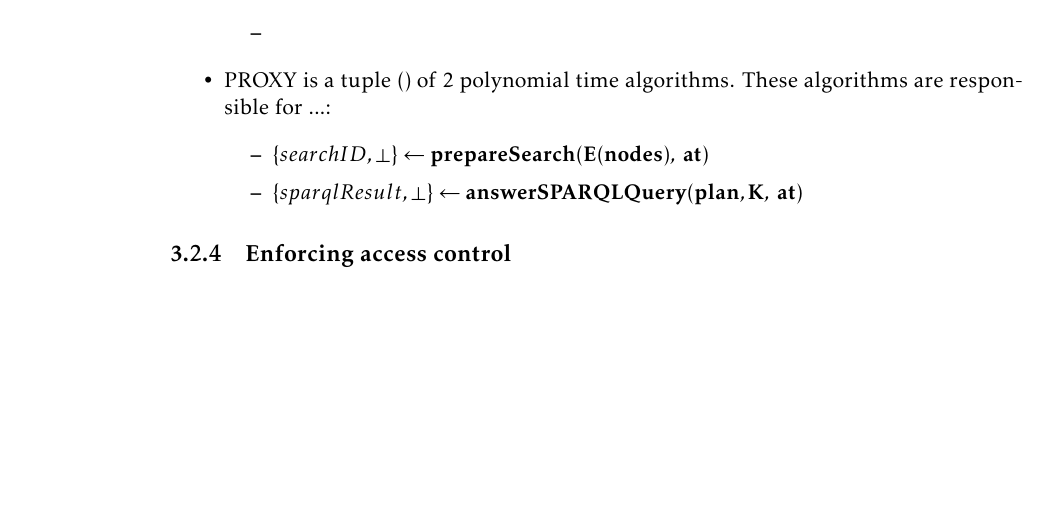
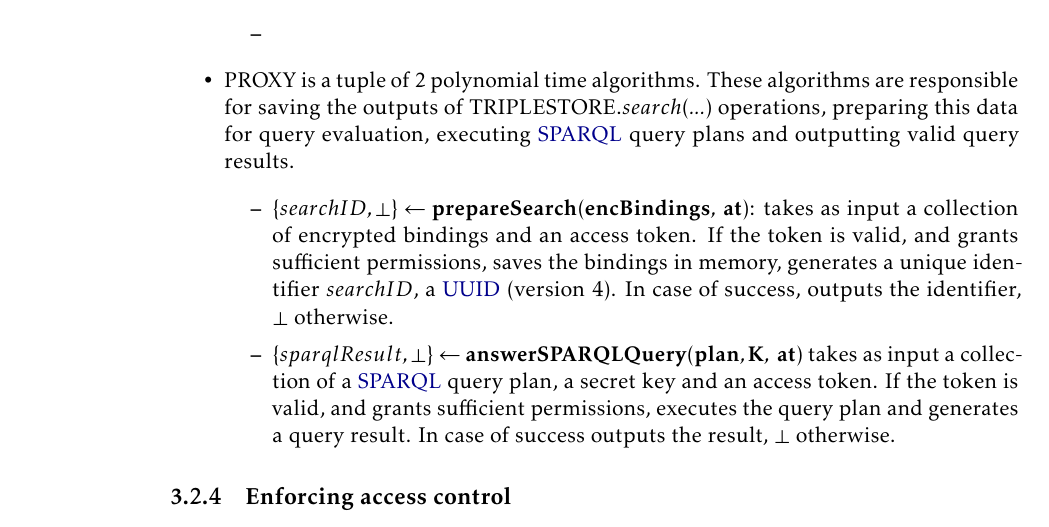
Before and after one commit to DCebola/SEnTriS, a LaTeX thesis (Dissertation/template.tex, which reads Dissertation/Chapters/chapter3/3-solution.tex): part of page 54 of 73, cut so that both start at the same text, the shorter picture padded with empty space. Compiled offline with pdfLaTeX.

Commit message:
working on p+roxy

```diff
--- a/Dissertation/Chapters/chapter3/3-solution.tex
+++ b/Dissertation/Chapters/chapter3/3-solution.tex
@@ -338,10 +338,11 @@ Let $n \in \mathbb{Z}^{+}$ be the number of variables in a \gls{SPARQL} query an
     \begin{itemize}
         \item
     \end{itemize}
-    \item PROXY is a tuple $()$ of 2 polynomial time algorithms. These algorithms are responsible for ...:
+    \item PROXY is a tuple of 2 polynomial time algorithms. These algorithms are responsible for saving the outputs of TRIPLESTORE.$search(...)$ operations, preparing this data for query evaluation, executing \gls{SPARQL} query plans and outputting valid query results.
     \begin{itemize}
-        \item $\{searchID, \bot\} \leftarrow \mathbf{prepareSearch(E(nodes), \; at)}$
-        \item $\{sparqlResult, \bot\} \leftarrow \mathbf{answerSPARQLQuery(plan, K, \; at)}$
+        \item $\{searchID, \bot\} \leftarrow \mathbf{prepareSearch(encBindings, \; at)}$: takes as input a collection of encrypted bindings and an access token. If the token is valid, and grants sufficient permissions, saves the bindings in memory, generates a unique identifier $searchID$, a \gls{UUID} (version 4). In case of success, outputs the identifier, $\bot$ otherwise.
+
+        \item $\{sparqlResult, \bot\} \leftarrow \mathbf{answerSPARQLQuery(plan, K, \; at)}$ takes as input a collection of a \gls{SPARQL} query plan, a secret key and an access token. If the token is valid, and grants sufficient permissions, executes the query plan and generates a query result. In case of success outputs the result, $\bot$ otherwise.
     \end{itemize}
 \end{itemize}
 \end{definition}
```
Also changed, not shown: Dissertation/template.pdf.
